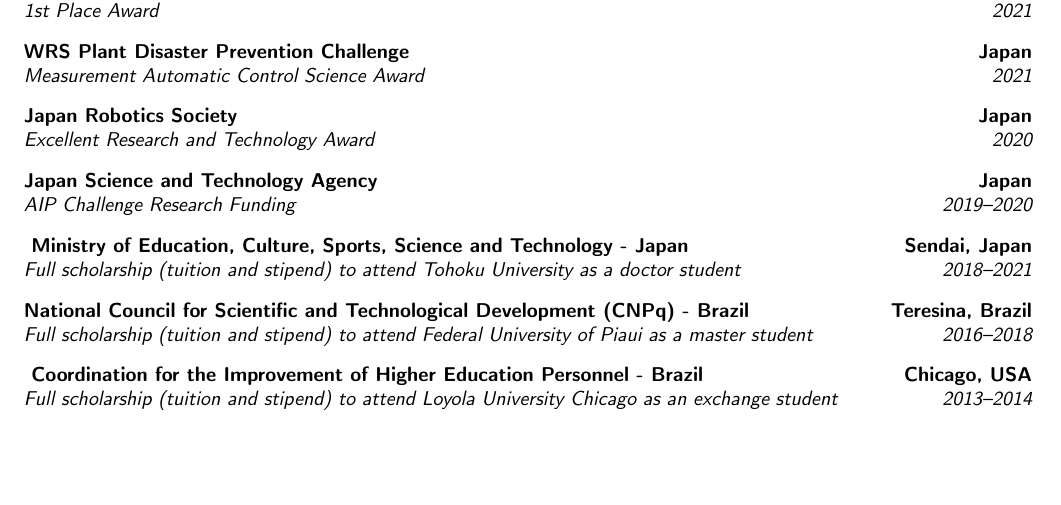
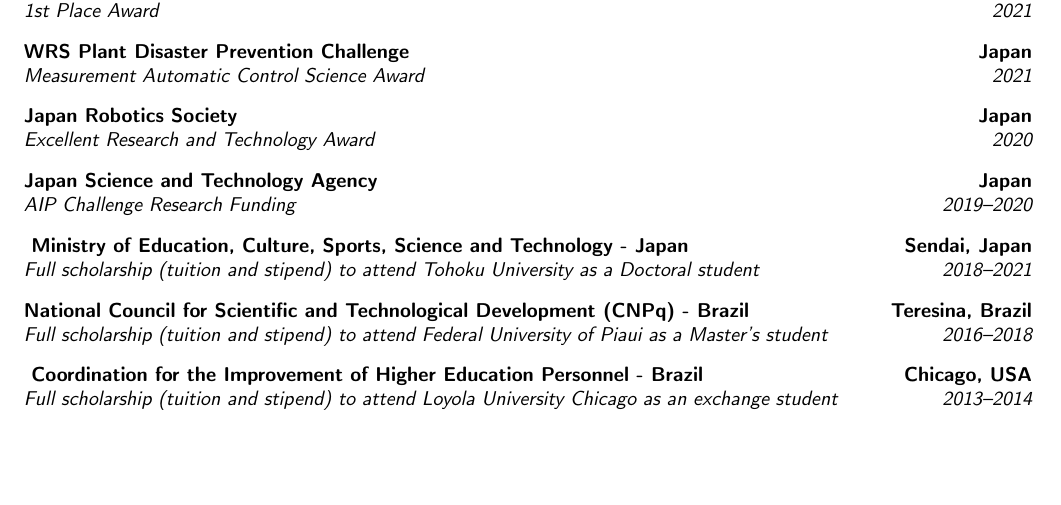
Before and after one commit to RanulfoBezerra/CV, a LaTeX CV (ranulfo-cv.tex, which reads recognition.tex): part of page 1 of 2, cut so that both start at the same text. Compiled offline with pdfLaTeX.

Commit message:
update info

```diff
--- a/recognition.tex
+++ b/recognition.tex
@@ -14,10 +14,10 @@
 
 \cventry{2019--2020}{AIP Challenge Research Funding}{Japan Science and Technology Agency}{Japan}{}{\vspace{3pt}}
 
-\cventry{2018--2021}{Full scholarship (tuition and stipend) to attend Tohoku University as a doctor student}{
+\cventry{2018--2021}{Full scholarship (tuition and stipend) to attend Tohoku University as a Doctoral student}{
     Ministry of Education, Culture, Sports, Science and Technology - Japan}{Sendai, Japan}{}{\vspace{3pt}}
 
-\cventry{2016--2018}{Full scholarship (tuition and stipend) to attend Federal University of Piaui as a master student}{National Council for Scientific and Technological Development (CNPq) - Brazil}{Teresina, Brazil}{}{\vspace{3pt}}
+\cventry{2016--2018}{Full scholarship (tuition and stipend) to attend Federal University of Piaui as a Master's student}{National Council for Scientific and Technological Development (CNPq) - Brazil}{Teresina, Brazil}{}{\vspace{3pt}}
 
 \cventry{2013--2014}{Full scholarship (tuition and stipend) to attend Loyola University Chicago as an exchange student}{
     Coordination for the Improvement of Higher Education Personnel - Brazil}{Chicago, USA}{}{\vspace{3pt}}
```
